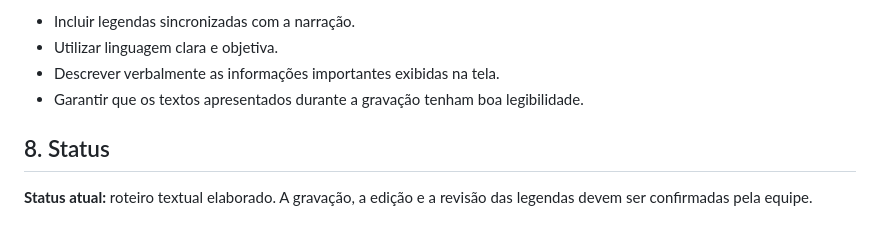
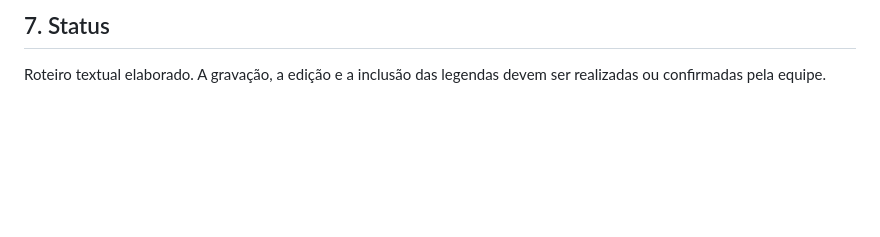
Before and after one commit to joaovitor12345jvss/Certificadora-de-Competencia-Comum, a Markdown page: roteiros-videoaulas/videoaula-01-botoes-e-textos-alternativos.md, the part around one of its changes. GitHub-like rendering; blank space fills up the shorter version.

```diff
--- a/roteiros-videoaulas/videoaula-01-botoes-e-textos-alternativos.md
+++ b/roteiros-videoaulas/videoaula-01-botoes-e-textos-alternativos.md
@@ -76,9 +70,4 @@ Continue explorando o Descomplica Web para conhecer outras formas de desenvolver
 
-- Incluir legendas sincronizadas com a narração.
-- Utilizar linguagem clara e objetiva.
-- Descrever verbalmente as informações importantes exibidas na tela.
-- Garantir que os textos apresentados durante a gravação tenham boa legibilidade.
+## 7. Status
 
-## 8. Status
-
-**Status atual:** roteiro textual elaborado. A gravação, a edição e a revisão das legendas devem ser confirmadas pela equipe.
+Roteiro textual elaborado. A gravação, a edição e a inclusão das legendas devem ser realizadas ou confirmadas pela equipe.
```
Also changed, not shown: other parts of roteiros-videoaulas/videoaula-01-botoes-e-textos-alternativos.md (+33 -39 lines).
